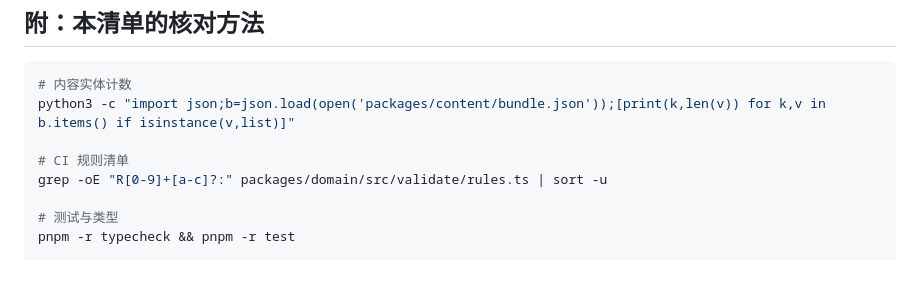
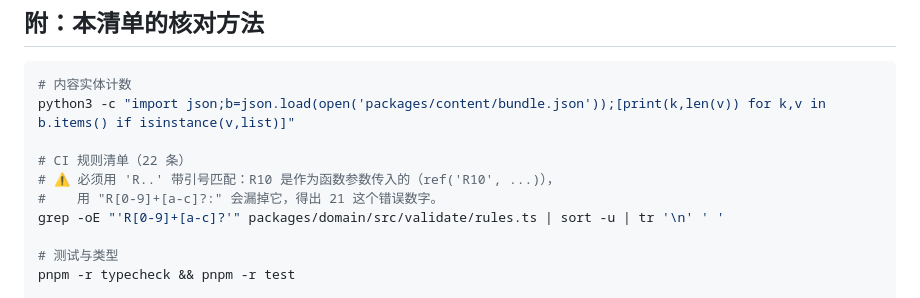
Before and after one commit to JeremyThierryChan/Esotericism, a Markdown page: docs/缺口清单.md, the part around the change. GitHub-like rendering; blank space fills up the shorter version.

Commit message:
docs: 修正缺口清单的核对命令 —— R10 作为函数参数传入，旧正则漏掉它会得出 21（实际 22）

```diff
--- a/docs/缺口清单.md
+++ b/docs/缺口清单.md
@@ -172,8 +172,10 @@ step 4 的全部目的是「自己当用户玩两周，拿到 Mastery 向量与
 # 内容实体计数
 python3 -c "import json;b=json.load(open('packages/content/bundle.json'));[print(k,len(v)) for k,v in b.items() if isinstance(v,list)]"
 
-# CI 规则清单
-grep -oE "R[0-9]+[a-c]?:" packages/domain/src/validate/rules.ts | sort -u
+# CI 规则清单（22 条）
+# ⚠️ 必须用 'R..' 带引号匹配：R10 是作为函数参数传入的（ref('R10', ...)），
+#    用 "R[0-9]+[a-c]?:" 会漏掉它，得出 21 这个错误数字。
+grep -oE "'R[0-9]+[a-c]?'" packages/domain/src/validate/rules.ts | sort -u | tr '\n' ' '
 
 # 测试与类型
 pnpm -r typecheck && pnpm -r test
```
